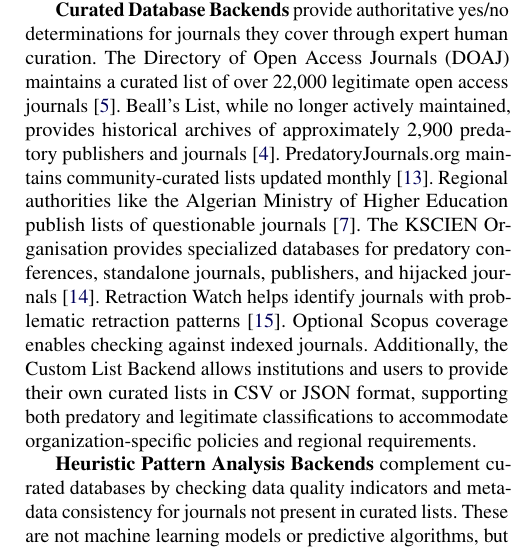
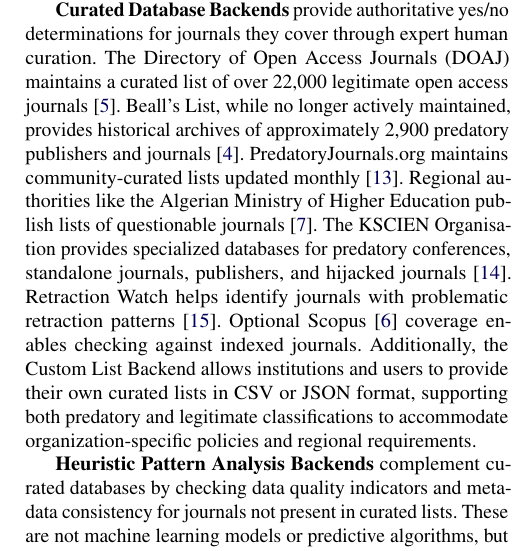
Before and after one commit to sustainet-guardian/aletheia-probe, a LaTeX document (docs/arxiv-tool-description/AletheiaProbe-short.tex): part of one column of page 3 of 8, cut so that both start at the same text. Compiled offline with pdfLaTeX.

Commit message:
docs: add missing scopus citation in data sources section

```diff
--- a/docs/arxiv-tool-description/AletheiaProbe-short.tex
+++ b/docs/arxiv-tool-description/AletheiaProbe-short.tex
@@ -261,8 +261,8 @@
 specialized databases for predatory conferences, standalone journals,
 publishers, and hijacked journals~\cite{kscien}. Retraction Watch
 helps identify journals with problematic retraction
-patterns~\cite{retraction_watch}. Optional Scopus coverage enables
-checking against indexed journals. Additionally, the Custom List
+patterns~\cite{retraction_watch}. Optional Scopus~\cite{scopus} coverage
+enables checking against indexed journals. Additionally, the Custom List
 Backend allows institutions and users to provide their own curated
 lists in CSV or JSON format, supporting both predatory and legitimate
 classifications to accommodate organization-specific policies and
```
